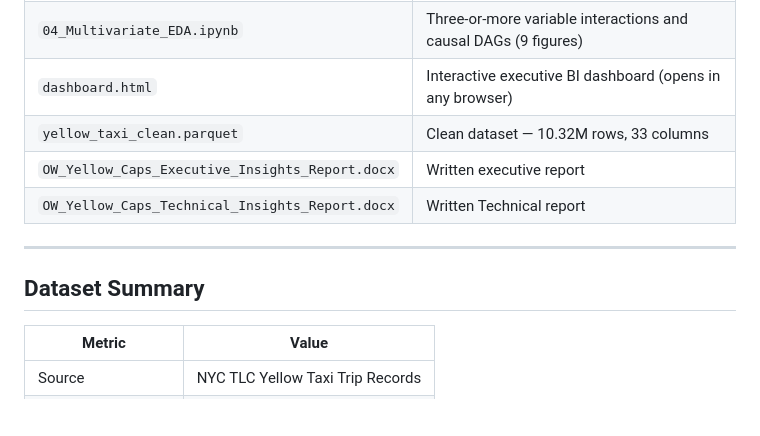
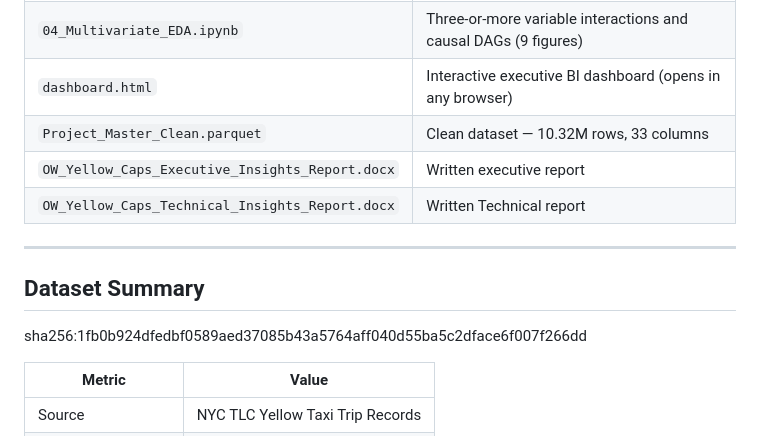
Before and after one commit to TuleenBakir/Data-Visualization, a Markdown page: README.md, the part around the change. Drawn GitHub-style; blank space fills up the shorter version.

```diff
--- a/README.md
+++ b/README.md
@@ -19,13 +19,15 @@ This project delivers a full-scale data quality assessment, cleaning pipeline, e
 | `03_Bivariate_EDA.ipynb` | Two-variable relationships and correlations (12 figures) |
 | `04_Multivariate_EDA.ipynb` | Three-or-more variable interactions and causal DAGs (9 figures) |
 | `dashboard.html` | Interactive executive BI dashboard (opens in any browser) |
-| `yellow_taxi_clean.parquet` | Clean dataset — 10.32M rows, 33 columns |
+| `Project_Master_Clean.parquet` | Clean dataset — 10.32M rows, 33 columns |
 | `OW_Yellow_Caps_Executive_Insights_Report.docx` | Written executive report |
 | `OW_Yellow_Caps_Technical_Insights_Report.docx` | Written Technical report |
 
 ---
 
 ## Dataset Summary
+
+sha256:1fb0b924dfedbf0589aed37085b43a5764aff040d55ba5c2dface6f007f266dd
 
 | Metric | Value |
 |--------|-------|
```
